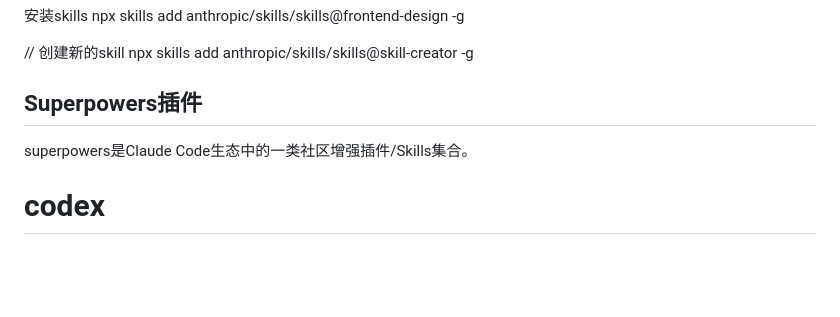
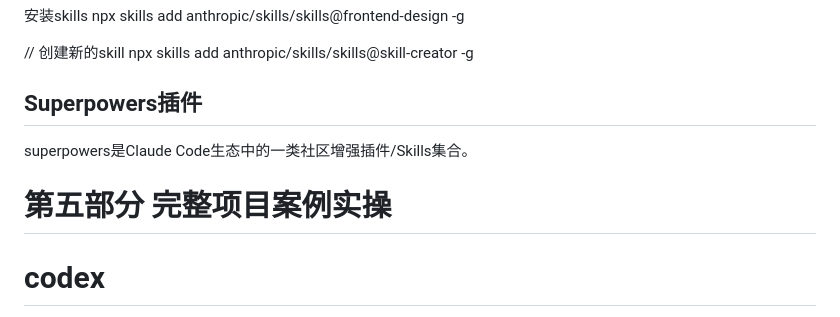
Before and after one commit to masonFEI/VibeCodingInAction, a Markdown page: README.md, the part around the change. Drawn GitHub-style; blank space fills up the shorter version.

Commit message:
52—项目实战-完成项目构建

```diff
--- a/README.md
+++ b/README.md
@@ -233,6 +233,8 @@ npx skills add anthropic/skills/skills@skill-creator -g
 
 superpowers是Claude Code生态中的一类社区增强插件/Skills集合。
 
+# 第五部分 完整项目案例实操
+
 # codex
 
 先检查，再说明；确认后，再执行。
```
